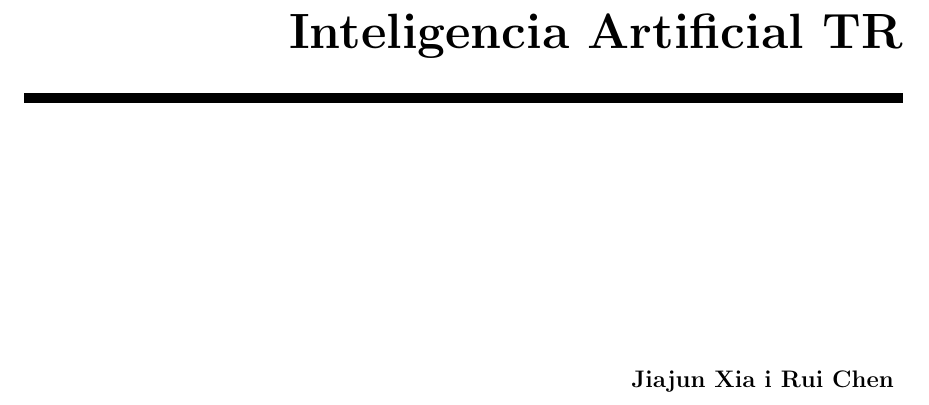
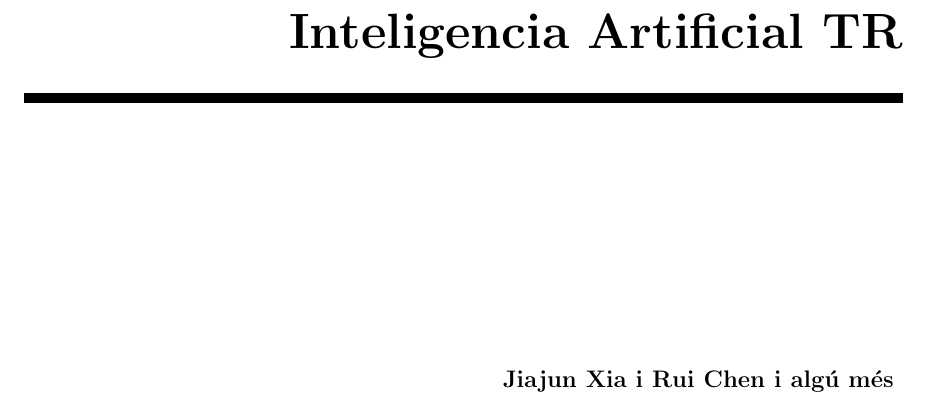
Before and after one commit to Rui564/TR-RJ-2025, a LaTeX book (memoria_RJ/memoriaRJ.tex, which reads memoria_RJ/cover/cover.tex): part of page 1 of 23, cut so that both start at the same text. Compiled offline with pdfLaTeX.

Commit message:
he fet el primer canvi en Latex

```diff
--- a/memoria_RJ/cover/cover.tex
+++ b/memoria_RJ/cover/cover.tex
@@ -21,7 +21,7 @@
 \noindent\hspace*{\centeroffset}\begin{minipage}{\textwidth}
 \flushright
 {\bfseries
-	Jiajun Xia i Rui Chen
+	Jiajun Xia i Rui Chen i algú més
 }
 \end{minipage}
 %\addtolength{\textwidth}{\centeroffset}
```
Also changed, not shown: memoria_RJ/memoriaRJ.pdf.
